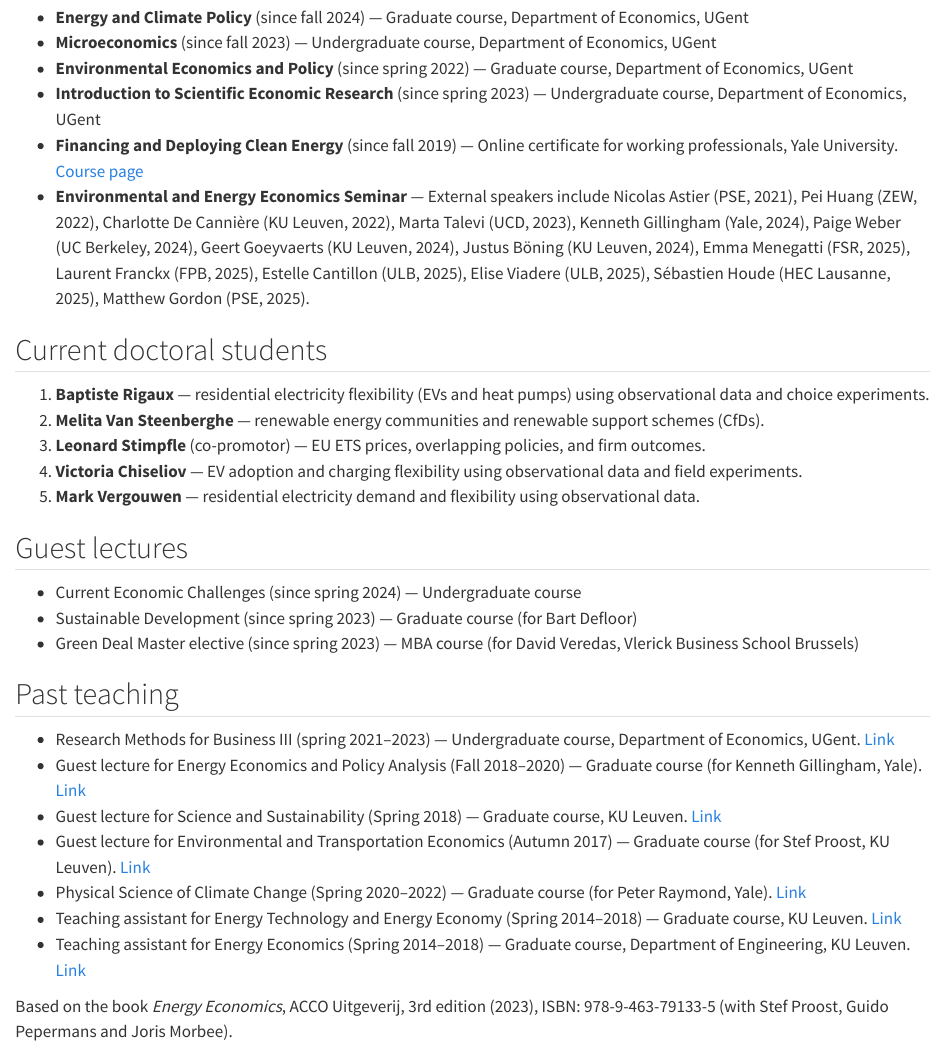
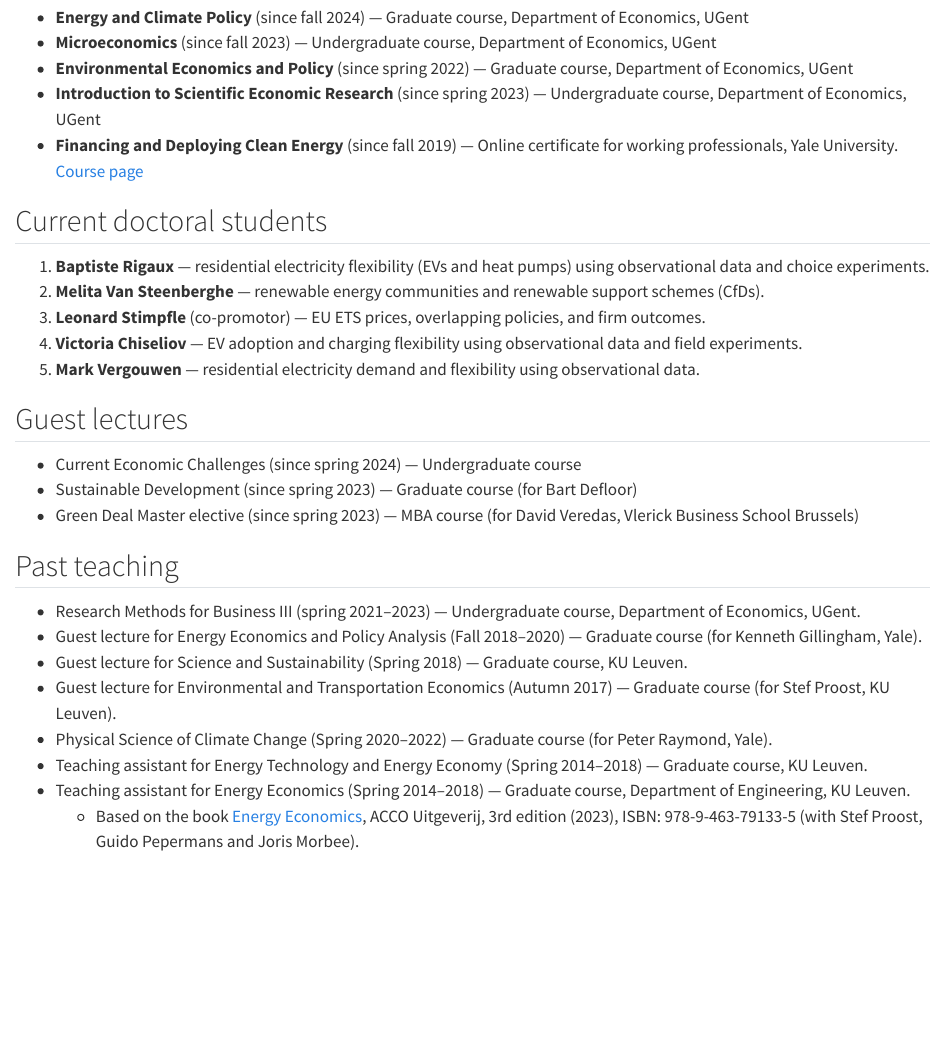
Before and after one commit to MartenOvaere/MartenOvaere.github.io, a Quarto document (teaching.qmd): the page in a window 1100 px wide, from 60 px down. Rendered offline with R 4.5, knitr and Pandoc in place of Quarto, with nearby package versions.

Commit message:
Update teaching.qmd

```diff
--- a/teaching.qmd
+++ b/teaching.qmd
@@ -4,8 +4,7 @@
 - **Microeconomics** (since fall 2023) — Undergraduate course, Department of Economics, UGent
 - **Environmental Economics and Policy** (since spring 2022) — Graduate course, Department of Economics, UGent
 - **Introduction to Scientific Economic Research** (since spring 2023) — Undergraduate course, Department of Economics, UGent
-- **Financing and Deploying Clean Energy** (since fall 2019) — Online certificate for working professionals, Yale University. [Course page](https://cbey.yale.edu/)
-- **Environmental and Energy Economics Seminar** — External speakers include Nicolas Astier (PSE, 2021), Pei Huang (ZEW, 2022), Charlotte De Cannière (KU Leuven, 2022), Marta Talevi (UCD, 2023), Kenneth Gillingham (Yale, 2024), Paige Weber (UC Berkeley, 2024), Geert Goeyvaerts (KU Leuven, 2024), Justus Böning (KU Leuven, 2024), Emma Menegatti (FSR, 2025), Laurent Franckx (FPB, 2025), Estelle Cantillon (ULB, 2025), Elise Viadere (ULB, 2025), Sébastien Houde (HEC Lausanne, 2025), Matthew Gordon (PSE, 2025).
+- **Financing and Deploying Clean Energy** (since fall 2019) — Online certificate for working professionals, Yale University. [Course page](https://cbey.yale.edu/financing-and-deploying-clean-energy-certificate-program/about-the-certificate)
 
 ## Current doctoral students
 
@@ -23,12 +22,11 @@
 
 ## Past teaching
 
-- Research Methods for Business III (spring 2021–2023) — Undergraduate course, Department of Economics, UGent. [Link](https://studiekiezer.ugent.be/)
-- Guest lecture for Energy Economics and Policy Analysis (Fall 2018–2020) — Graduate course (for Kenneth Gillingham, Yale). [Link](https://environment.yale.edu/)
-- Guest lecture for Science and Sustainability (Spring 2018) — Graduate course, KU Leuven. [Link](https://onderwijsaanbod.kuleuven.be/)
-- Guest lecture for Environmental and Transportation Economics (Autumn 2017) — Graduate course (for Stef Proost, KU Leuven). [Link](https://onderwijsaanbod.kuleuven.be/)
-- Physical Science of Climate Change (Spring 2020–2022) — Graduate course (for Peter Raymond, Yale). [Link](https://environment.yale.edu/)
-- Teaching assistant for Energy Technology and Energy Economy (Spring 2014–2018) — Graduate course, KU Leuven. [Link](https://onderwijsaanbod.kuleuven.be/)
-- Teaching assistant for Energy Economics (Spring 2014–2018) — Graduate course, Department of Engineering, KU Leuven. [Link](https://onderwijsaanbod.kuleuven.be/)
-
-Based on the book *Energy Economics*, ACCO Uitgeverij, 3rd edition (2023), ISBN: 978-9-463-79133-5 (with Stef Proost, Guido Pepermans and Joris Morbee).
+- Research Methods for Business III (spring 2021–2023) — Undergraduate course, Department of Economics, UGent.
+- Guest lecture for Energy Economics and Policy Analysis (Fall 2018–2020) — Graduate course (for Kenneth Gillingham, Yale).
+- Guest lecture for Science and Sustainability (Spring 2018) — Graduate course, KU Leuven.
+- Guest lecture for Environmental and Transportation Economics (Autumn 2017) — Graduate course (for Stef Proost, KU Leuven).
+- Physical Science of Climate Change (Spring 2020–2022) — Graduate course (for Peter Raymond, Yale).
+- Teaching assistant for Energy Technology and Energy Economy (Spring 2014–2018) — Graduate course, KU Leuven.
+- Teaching assistant for Energy Economics (Spring 2014–2018) — Graduate course, Department of Engineering, KU Leuven.
+   - Based on the book [Energy Economics](https://shop.acco.be/en/items/9789464671681/Energy-Economics), ACCO Uitgeverij, 3rd edition (2023), ISBN: 978-9-463-79133-5 (with Stef Proost, Guido Pepermans and Joris Morbee).
```
